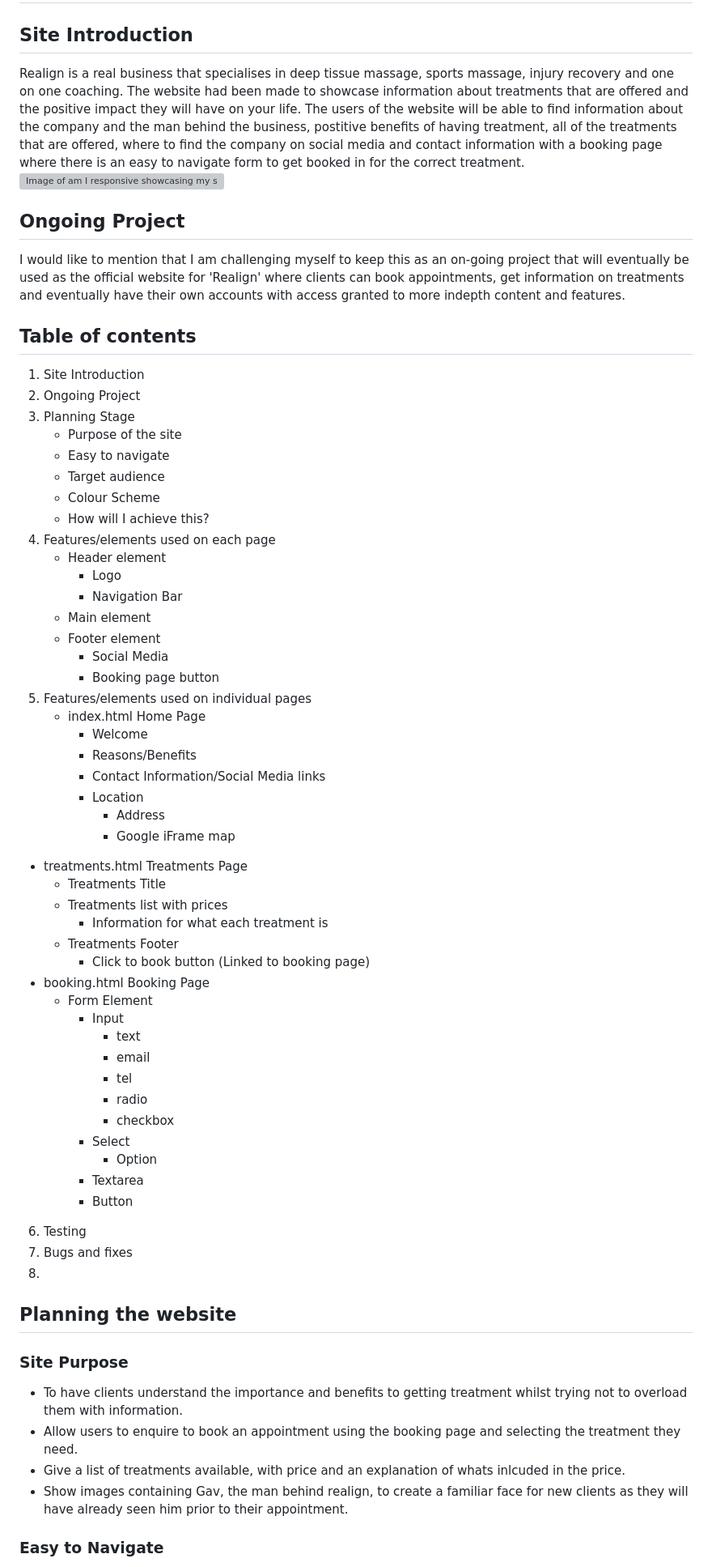
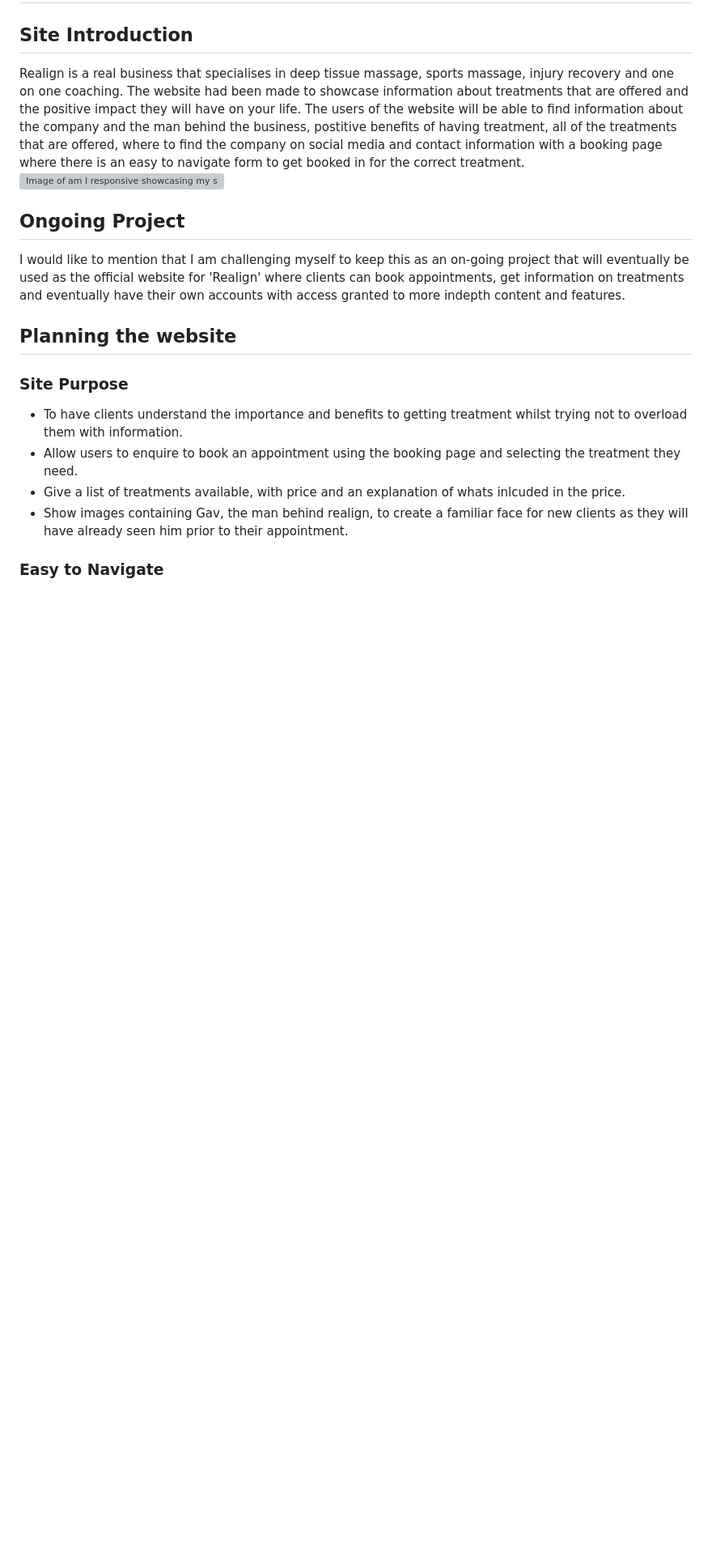
Before and after one commit to James-Burch/PP1-CI, a Markdown page: README.md, the part around the change. Shown: that part at 81% size. Rendered like a GitHub page; blank space fills up the shorter version; grey boxes are pictures that could not be loaded.

Commit message:
Remove contents table as I used this to plan the template only

```diff
--- a/README.md
+++ b/README.md
@@ -4,54 +4,6 @@ Realign is a real business that specialises in deep tissue massage, sports massa
 ![Image of am I responsive showcasing my site](assets/images/readme-images/amiresponsive-final.png)
 ## Ongoing Project
 I would like to mention that I am challenging myself to keep this as an on-going project that will eventually be used as the official website for 'Realign' where clients can book appointments, get information on treatments and eventually have their own accounts with access granted to more indepth content and features.
-## Table of contents
-1. Site Introduction
-2. Ongoing Project
-3. Planning Stage
-   - Purpose of the site
-   - Easy to navigate
-   - Target audience
-   - Colour Scheme
-   - How will I achieve this?
-4. Features/elements used on each page
-   - Header element
-      - Logo
-      - Navigation Bar
-   - Main element
-   - Footer element
-      - Social Media
-      - Booking page button
-5. Features/elements used on individual pages
-   - index.html Home Page
-     - Welcome
-     - Reasons/Benefits
-     - Contact Information/Social Media links
-     - Location
-       - Address
-       - Google iFrame map
-  - treatments.html Treatments Page
-     - Treatments Title
-     - Treatments list with prices
-       - Information for what each treatment is
-     - Treatments Footer
-       - Click to book button (Linked to booking page)
-  - booking.html Booking Page
-    - Form Element
-      - Input
-        - text
-        - email
-        - tel
-        - radio
-        - checkbox
-      - Select
-        - Option
-      - Textarea
-      - Button
-  6. Testing
-  7. Bugs and fixes
-  8.
-
-
 ## Planning the website
 ### Site Purpose
  - To have clients understand the importance and benefits to getting treatment whilst trying not to overload them with information.
```
